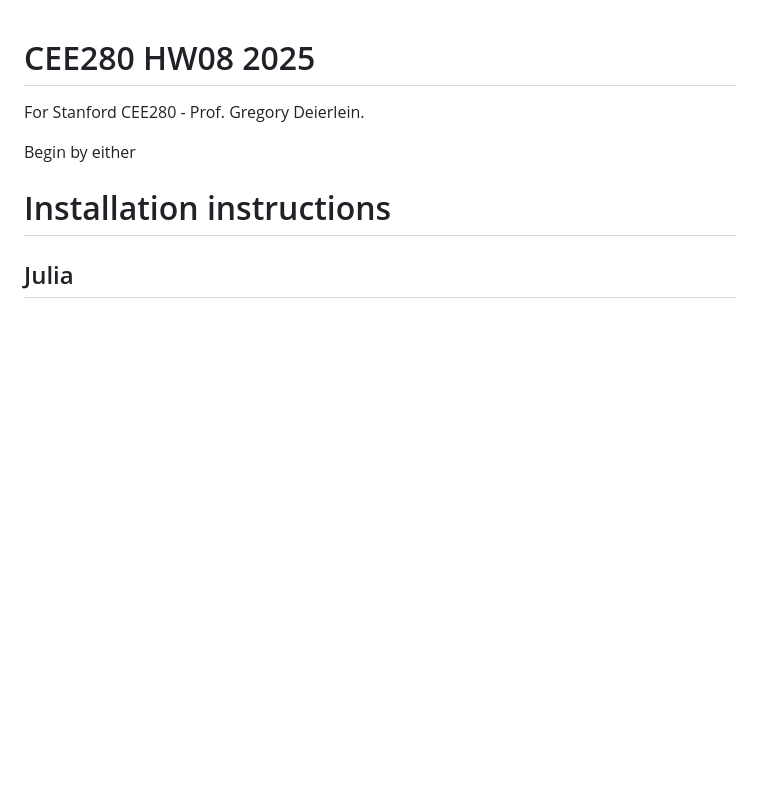
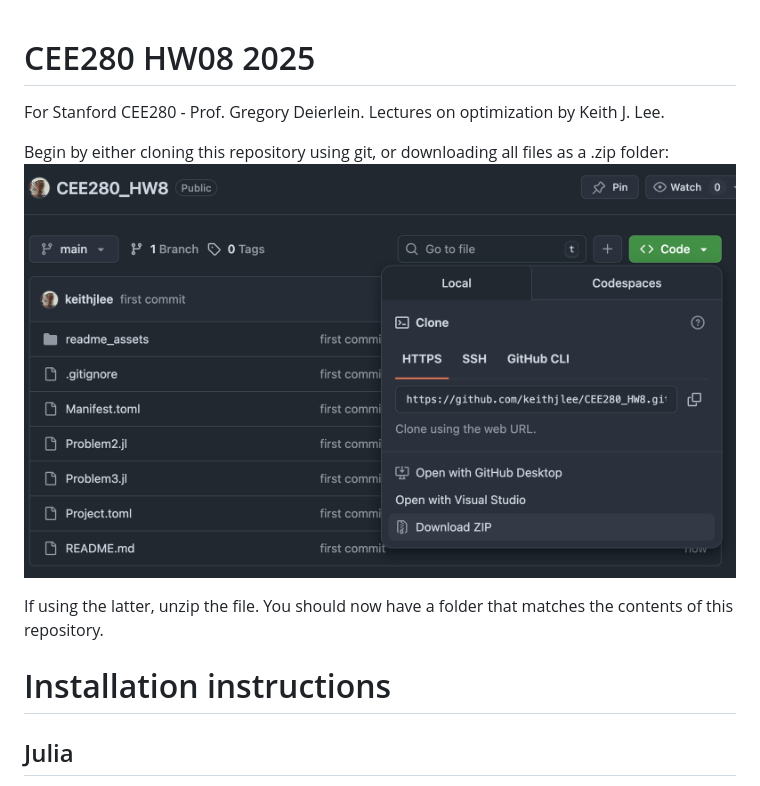
Before and after one commit to keithjlee/CEE280_HW8, a Markdown page: README.md, the part around the change. Drawn GitHub-style; pictures changed too: readme_assets/repo.png (added); blank space fills up the shorter version.

```diff
--- a/README.md
+++ b/README.md
@@ -1,7 +1,11 @@
 # CEE280 HW08 2025
 For Stanford CEE280 - Prof. Gregory Deierlein.
+Lectures on optimization by Keith J. Lee.
 
-Begin by either
+Begin by either cloning this repository using git, or downloading all files as a .zip folder:
+![alt text](readme_assets/repo.png)
+
+ If using the latter, unzip the file. You should now have a folder that matches the contents of this repository.
 
 # Installation instructions
 
```
